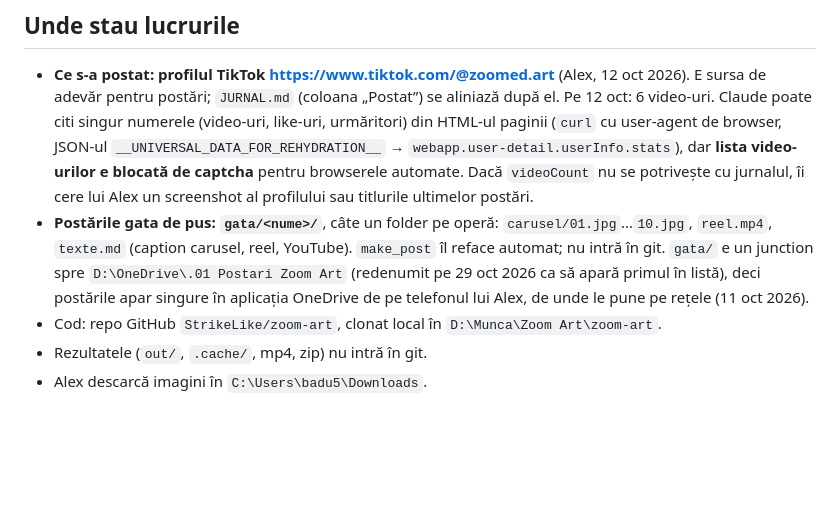
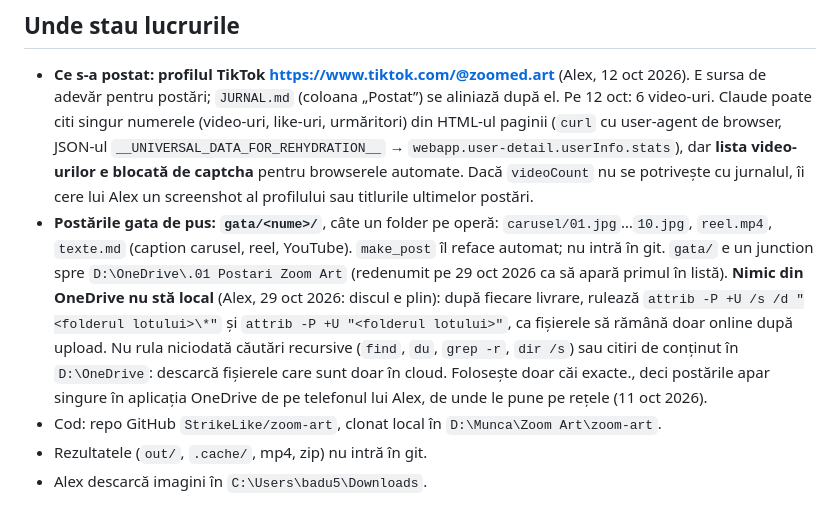
Before and after one commit to StrikeLike/zoom-art, a Markdown page: CLAUDE.md, the part around the change. GitHub-like rendering; blank space fills up the shorter version.

Commit message:
CLAUDE.md: keep OneDrive deliveries online-only, no recursive scans there
Co-Authored-By: Claude Opus 5.5 (1M context) <noreply@anthropic.com>

```diff
--- a/CLAUDE.md
+++ b/CLAUDE.md
@@ -77,7 +77,7 @@ Caruselul și reel-ul se fac acum cu `pipeline/reel-remotion/` (vezi README-ul d
 
 ## Unde stau lucrurile
 - **Ce s-a postat: profilul TikTok https://www.tiktok.com/@zoomed.art** (Alex, 12 oct 2026). E sursa de adevăr pentru postări; `JURNAL.md` (coloana „Postat”) se aliniază după el. Pe 12 oct: 6 video-uri. Claude poate citi singur numerele (video-uri, like-uri, urmăritori) din HTML-ul paginii (`curl` cu user-agent de browser, JSON-ul `__UNIVERSAL_DATA_FOR_REHYDRATION__` → `webapp.user-detail.userInfo.stats`), dar **lista video-urilor e blocată de captcha** pentru browserele automate. Dacă `videoCount` nu se potrivește cu jurnalul, îi cere lui Alex un screenshot al profilului sau titlurile ultimelor postări.
-- **Postările gata de pus: `gata/<nume>/`**, câte un folder pe operă: `carusel/01.jpg`…`10.jpg`, `reel.mp4`, `texte.md` (caption carusel, reel, YouTube). `make_post` îl reface automat; nu intră în git. `gata/` e un junction spre `D:\OneDrive\.01 Postari Zoom Art` (redenumit pe 29 oct 2026 ca să apară primul în listă), deci postările apar singure în aplicația OneDrive de pe telefonul lui Alex, de unde le pune pe rețele (11 oct 2026).
+- **Postările gata de pus: `gata/<nume>/`**, câte un folder pe operă: `carusel/01.jpg`…`10.jpg`, `reel.mp4`, `texte.md` (caption carusel, reel, YouTube). `make_post` îl reface automat; nu intră în git. `gata/` e un junction spre `D:\OneDrive\.01 Postari Zoom Art` (redenumit pe 29 oct 2026 ca să apară primul în listă). **Nimic din OneDrive nu stă local** (Alex, 29 oct 2026: discul e plin): după fiecare livrare, rulează `attrib -P +U /s /d "<folderul lotului>\*"` și `attrib -P +U "<folderul lotului>"`, ca fișierele să rămână doar online după upload. Nu rula niciodată căutări recursive (`find`, `du`, `grep -r`, `dir /s`) sau citiri de conținut în `D:\OneDrive`: descarcă fișierele care sunt doar în cloud. Folosește doar căi exacte., deci postările apar singure în aplicația OneDrive de pe telefonul lui Alex, de unde le pune pe rețele (11 oct 2026).
 - Cod: repo GitHub `StrikeLike/zoom-art`, clonat local în `D:\Munca\Zoom Art\zoom-art`.
 - Rezultatele (`out/`, `.cache/`, mp4, zip) nu intră în git.
 - Alex descarcă imagini în `C:\Users\badu5\Downloads`.
```
